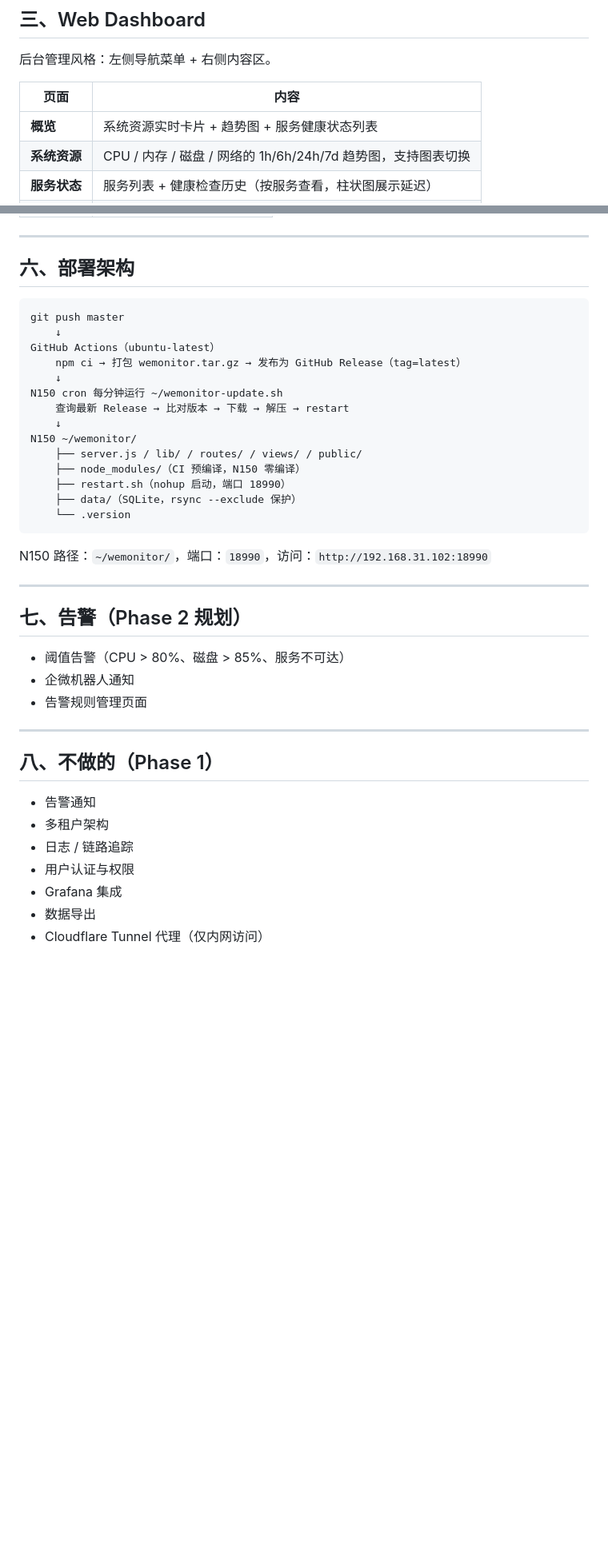
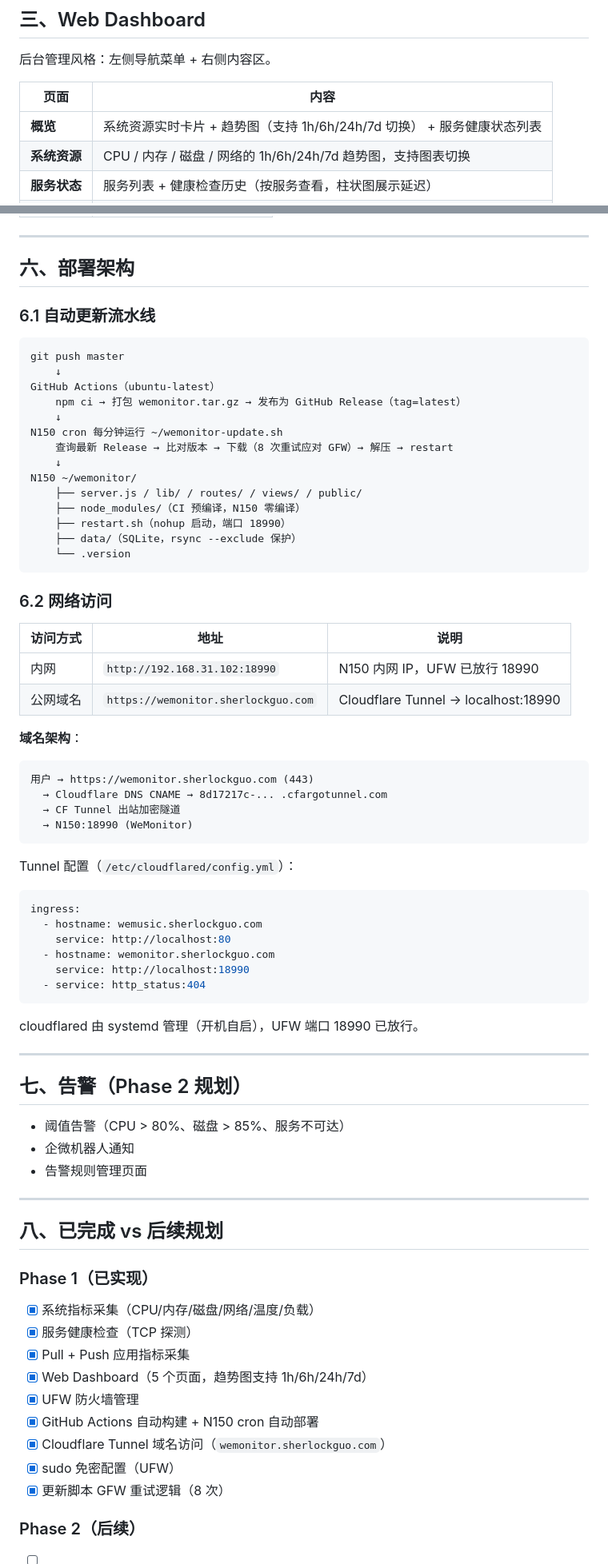
Before and after one commit to sherlockguo-yc/WeMonitor, a Markdown page: docs/requirements.md, 2 parts joined by grey strips. Shown at 80% size. GitHub-like rendering; blank space fills up the shorter version.

Commit message:
docs: update requirements — add domain, CDN strategy, script order, completed features

````diff
--- a/docs/requirements.md
+++ b/docs/requirements.md
@@ -58,7 +59,7 @@ WeMonitor 是一个轻量级 Node.js 监控系统，运行在 N150 小主机上
 
 | 页面 | 内容 |
 |------|------|
-| **概览** | 系统资源实时卡片 + 趋势图 + 服务健康状态列表 |
+| **概览** | 系统资源实时卡片 + 趋势图（支持 1h/6h/24h/7d 切换） + 服务健康状态列表 |
 | **系统资源** | CPU / 内存 / 磁盘 / 网络的 1h/6h/24h/7d 趋势图，支持图表切换 |
 | **服务状态** | 服务列表 + 健康检查历史（按服务查看，柱状图展示延迟） |
 | **服务管理** | 注册/编辑/启用/禁用/删除被监控服务，Toggle Switch 开关 |
@@ -106,6 +107,8 @@ WeMonitor 是一个轻量级 Node.js 监控系统，运行在 N150 小主机上
 
 ## 六、部署架构
 
+### 6.1 自动更新流水线
+
 ```
 git push master
     ↓
@@ -113,7 +116,7 @@ GitHub Actions（ubuntu-latest）
     npm ci → 打包 wemonitor.tar.gz → 发布为 GitHub Release（tag=latest）
     ↓
 N150 cron 每分钟运行 ~/wemonitor-update.sh
-    查询最新 Release → 比对版本 → 下载 → 解压 → restart
+    查询最新 Release → 比对版本 → 下载（8 次重试应对 GFW）→ 解压 → restart
     ↓
 N150 ~/wemonitor/
     ├── server.js / lib/ / routes/ / views/ / public/
@@ -123,7 +126,32 @@ N150 ~/wemonitor/
     └── .version
 ```
 
-N150 路径：`~/wemonitor/`，端口：`18990`，访问：`http://192.168.31.102:18990`
+### 6.2 网络访问
+
+| 访问方式 | 地址 | 说明 |
+|----------|------|------|
+| 内网 | `http://192.168.31.102:18990` | N150 内网 IP，UFW 已放行 18990 |
+| 公网域名 | `https://wemonitor.sherlockguo.com` | Cloudflare Tunnel → localhost:18990 |
+
+**域名架构**：
+```
+用户 → https://wemonitor.sherlockguo.com (443)
+  → Cloudflare DNS CNAME → 8d17217c-... .cfargotunnel.com
+  → CF Tunnel 出站加密隧道
+  → N150:18990 (WeMonitor)
+```
+
+Tunnel 配置（`/etc/cloudflared/config.yml`）：
+```yaml
+ingress:
+  - hostname: wemusic.sherlockguo.com
+    service: http://localhost:80
+  - hostname: wemonitor.sherlockguo.com
+    service: http://localhost:18990
+  - service: http_status:404
+```
+
+cloudflared 由 systemd 管理（开机自启），UFW 端口 18990 已放行。
 
 ---
 
@@ -135,12 +163,19 @@ N150 路径：`~/wemonitor/`，端口：`18990`，访问：`http://192.168.31.10
 
 ---
 
-## 八、不做的（Phase 1）
+## 八、已完成 vs 后续规划
 
-- 告警通知
-- 多租户架构
-- 日志 / 链路追踪
-- 用户认证与权限
-- Grafana 集成
-- 数据导出
-- Cloudflare Tunnel 代理（仅内网访问）
+### Phase 1（已实现）
+
+- [x] 系统指标采集（CPU/内存/磁盘/网络/温度/负载）
+- [x] 服务健康检查（TCP 探测）
+- [x] Pull + Push 应用指标采集
+- [x] Web Dashboard（5 个页面，趋势图支持 1h/6h/24h/7d）
+- [x] UFW 防火墙管理
+- [x] GitHub Actions 自动构建 + N150 cron 自动部署
+- [x] Cloudflare Tunnel 域名访问（`wemonitor.sherlockguo.com`）
+- [x] sudo 免密配置（UFW）
+- [x] 更新脚本 GFW 重试逻辑（8 次）
+
+### Phase 2（后续）
+
````
Also changed, not shown: other parts of docs/requirements.md (+11 -3 lines).
